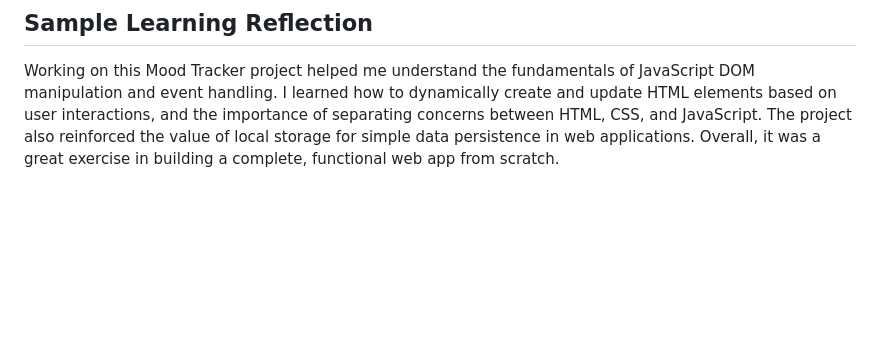
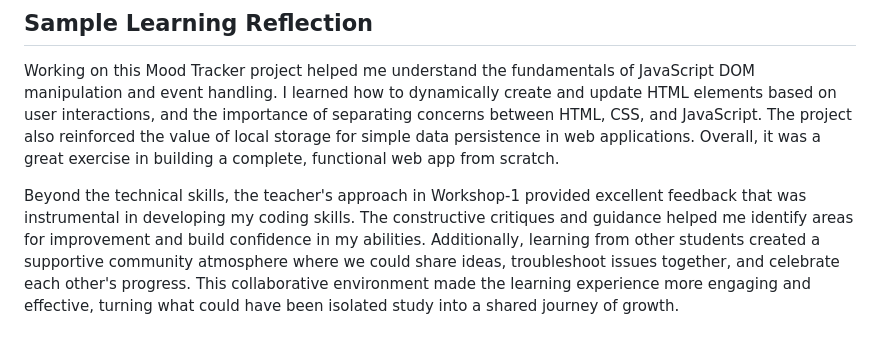
Before and after one commit to Paresh-Rathod/Mood-Tracker-2, a Markdown page: README.md, the part around the change. Drawn GitHub-style; blank space fills up the shorter version.

Commit message:
Expand Sample Learning Reflection with teacher feedback and community learning aspects

```diff
--- a/README.md
+++ b/README.md
@@ -77,3 +77,5 @@ The application runs entirely in the browser with no server required.
 ## Sample Learning Reflection
 
 Working on this Mood Tracker project helped me understand the fundamentals of JavaScript DOM manipulation and event handling. I learned how to dynamically create and update HTML elements based on user interactions, and the importance of separating concerns between HTML, CSS, and JavaScript. The project also reinforced the value of local storage for simple data persistence in web applications. Overall, it was a great exercise in building a complete, functional web app from scratch.
+
+Beyond the technical skills, the teacher's approach in Workshop-1 provided excellent feedback that was instrumental in developing my coding skills. The constructive critiques and guidance helped me identify areas for improvement and build confidence in my abilities. Additionally, learning from other students created a supportive community atmosphere where we could share ideas, troubleshoot issues together, and celebrate each other's progress. This collaborative environment made the learning experience more engaging and effective, turning what could have been isolated study into a shared journey of growth.
```
